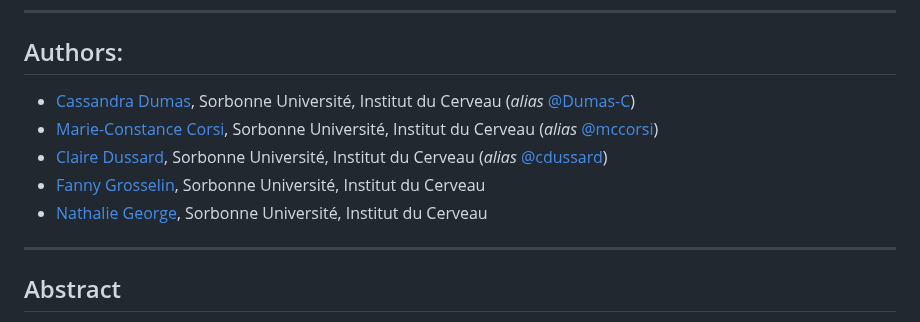
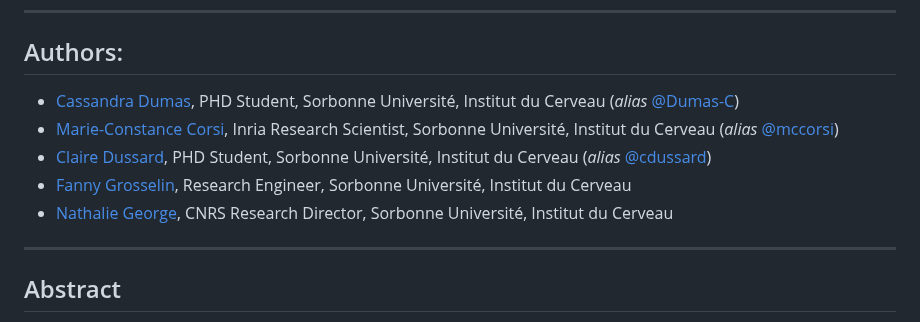
Before and after one commit to Dumas-C/ArtifactCorrection_AJDC-vs-ICA, a Markdown page: README.md, the part around the change. Rendered like a GitHub page.

Commit message:
Update position on authors

```diff
--- a/README.md
+++ b/README.md
@@ -7,12 +7,11 @@ C. Dumas, M.-C. Corsi, C. Dussard, F. Grosselin, N. George (2025). Automatic Ocu
 
 ---
 ## Authors:
-* [Cassandra Dumas](https://www.linkedin.com/in/cassandra-dumas-a002a2153/), Sorbonne Université, Institut du Cerveau (_alias_ [@Dumas-C](https://github.com/Dumas-C))
-* [Marie-Constance Corsi](https://marieconstance-corsi.netlify.app), Sorbonne Université, Institut du Cerveau (_alias_ [@mccorsi](https://github.com/mccorsi))
-* [Claire Dussard](https://www.linkedin.com/in/claire-dussard-92469a256/), Sorbonne Université, Institut du Cerveau (_alias_ [@cdussard](https://github.com/cdussard))
-* [Fanny Grosselin](https://www.linkedin.com/in/fanny-grosselin/), Sorbonne Université, Institut du Cerveau
-* [Nathalie George](https://www.linkedin.com/in/nathalie-george-406a09167/), Sorbonne Université, Institut du Cerveau
-
+* [Cassandra Dumas](https://www.linkedin.com/in/cassandra-dumas-a002a2153/), PHD Student, Sorbonne Université, Institut du Cerveau (_alias_ [@Dumas-C](https://github.com/Dumas-C))
+* [Marie-Constance Corsi](https://marieconstance-corsi.netlify.app), Inria Research Scientist, Sorbonne Université, Institut du Cerveau (_alias_ [@mccorsi](https://github.com/mccorsi))
+* [Claire Dussard](https://www.linkedin.com/in/claire-dussard-92469a256/), PHD Student, Sorbonne Université, Institut du Cerveau (_alias_ [@cdussard](https://github.com/cdussard))
+* [Fanny Grosselin](https://www.linkedin.com/in/fanny-grosselin/), Research Engineer, Sorbonne Université, Institut du Cerveau
+* [Nathalie George](https://www.linkedin.com/in/nathalie-george-406a09167/), CNRS Research Director, Sorbonne Université, Institut du Cerveau
 
 ---
 ## Abstract
```
